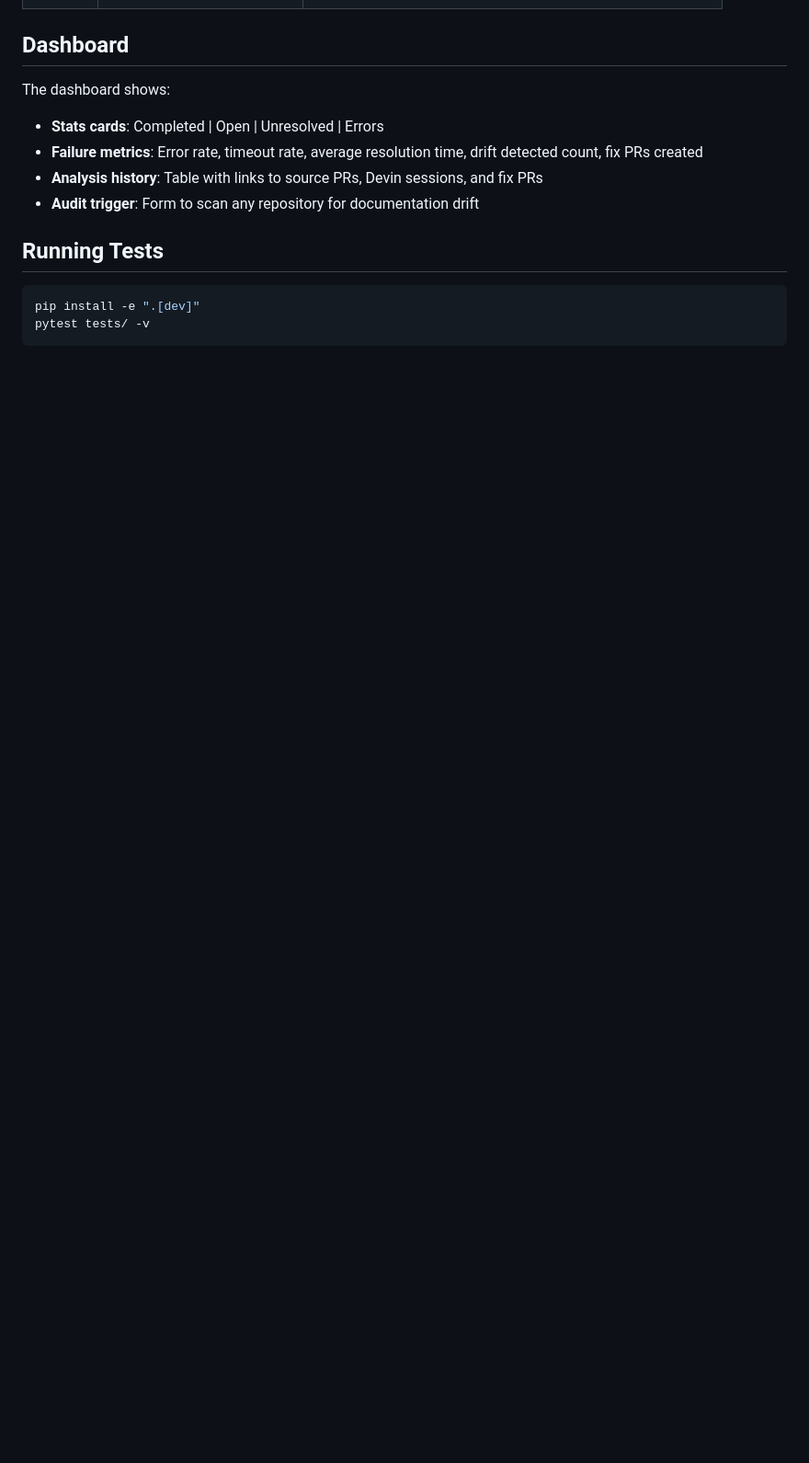
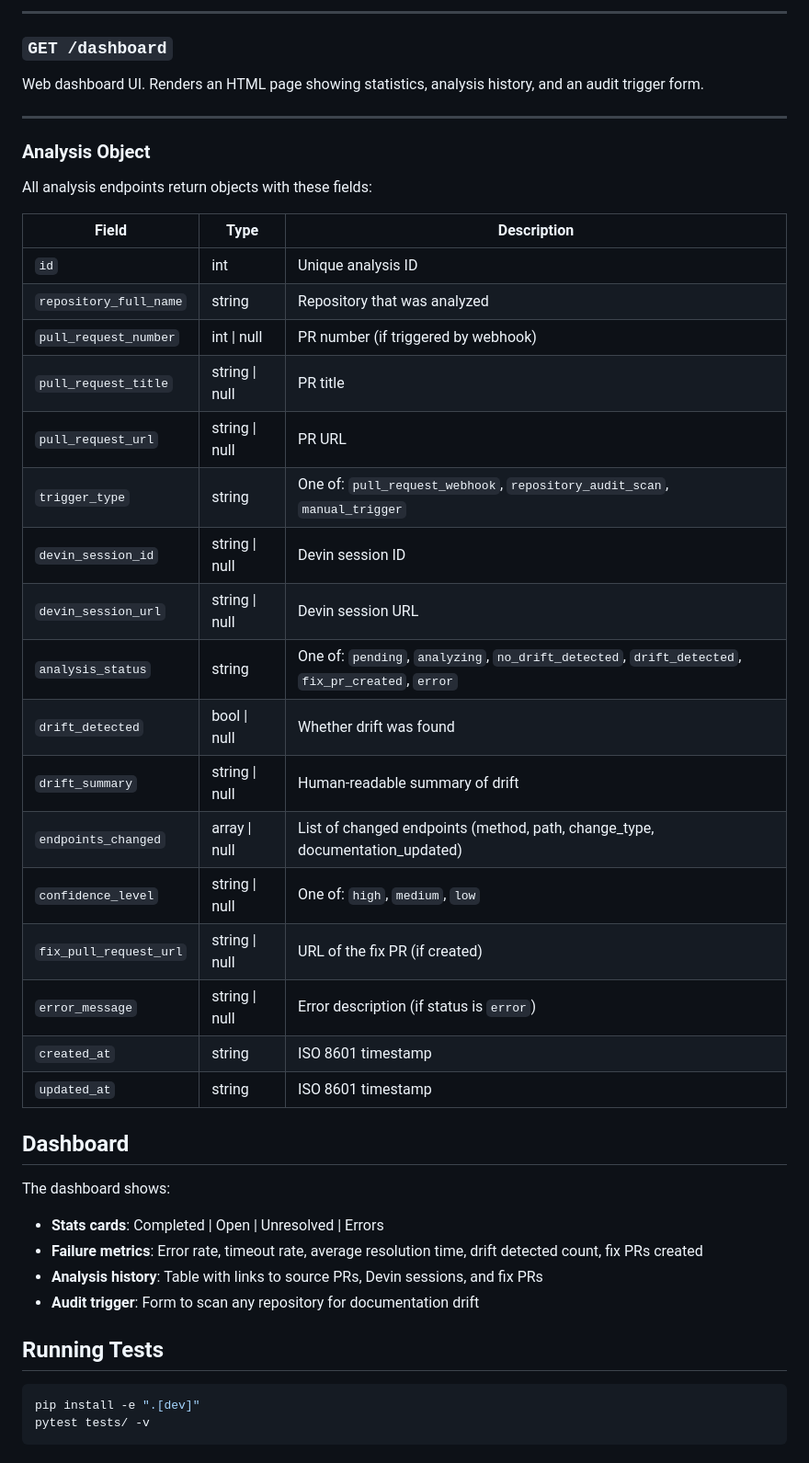
Before and after one commit to chloetkl/devin-autodocs, a Markdown page: README.md, the part around one of its changes. Shown at 92% size. Rendered like a GitHub page; blank space fills up the shorter version.

```diff
--- a/README.md
+++ b/README.md
@@ -73,3 +192,34 @@ uvicorn app.main:app --reload
+---
+
+### `GET /dashboard`
+
+Web dashboard UI. Renders an HTML page showing statistics, analysis history, and an audit trigger form.
+
+---
+
+### Analysis Object
+
+All analysis endpoints return objects with these fields:
+
+| Field | Type | Description |
+|-------|------|-------------|
+| `id` | int | Unique analysis ID |
+| `repository_full_name` | string | Repository that was analyzed |
+| `pull_request_number` | int \| null | PR number (if triggered by webhook) |
+| `pull_request_title` | string \| null | PR title |
+| `pull_request_url` | string \| null | PR URL |
+| `trigger_type` | string | One of: `pull_request_webhook`, `repository_audit_scan`, `manual_trigger` |
+| `devin_session_id` | string \| null | Devin session ID |
+| `devin_session_url` | string \| null | Devin session URL |
+| `analysis_status` | string | One of: `pending`, `analyzing`, `no_drift_detected`, `drift_detected`, `fix_pr_created`, `error` |
+| `drift_detected` | bool \| null | Whether drift was found |
+| `drift_summary` | string \| null | Human-readable summary of drift |
+| `endpoints_changed` | array \| null | List of changed endpoints (method, path, change_type, documentation_updated) |
+| `confidence_level` | string \| null | One of: `high`, `medium`, `low` |
+| `fix_pull_request_url` | string \| null | URL of the fix PR (if created) |
+| `error_message` | string \| null | Error description (if status is `error`) |
+| `created_at` | string | ISO 8601 timestamp |
+| `updated_at` | string | ISO 8601 timestamp |
 
 ## Dashboard
 
```
Also changed, not shown: other parts of README.md (+132 -13 lines).
